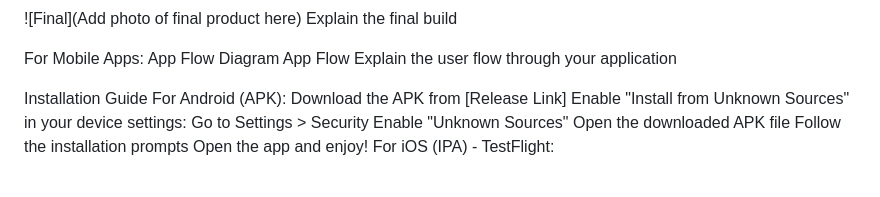
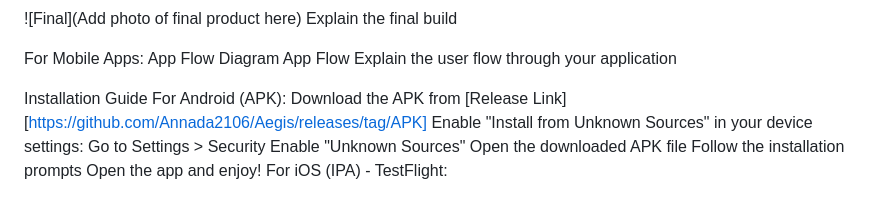
Before and after one commit to Annada2106/Aegis, a Markdown page: README.md, the part around the change. Rendered like a GitHub page.

Commit message:
Add direct APK release link in installation guide
Updated the installation guide with a direct link to the APK release.

```diff
--- a/README.md
+++ b/README.md
@@ -117,7 +117,7 @@ App Flow Explain the user flow through your application
 
 Installation Guide
 For Android (APK):
-Download the APK from [Release Link]
+Download the APK from [Release Link][https://github.com/Annada2106/Aegis/releases/tag/APK]
 Enable "Install from Unknown Sources" in your device settings:
 Go to Settings > Security
 Enable "Unknown Sources"
```
